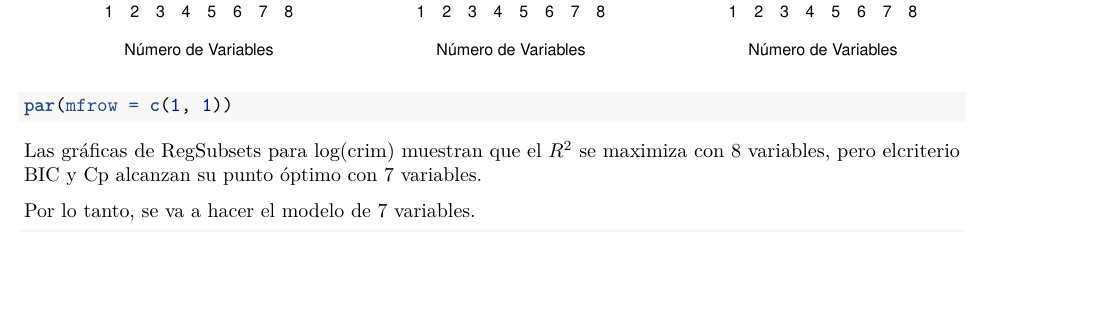
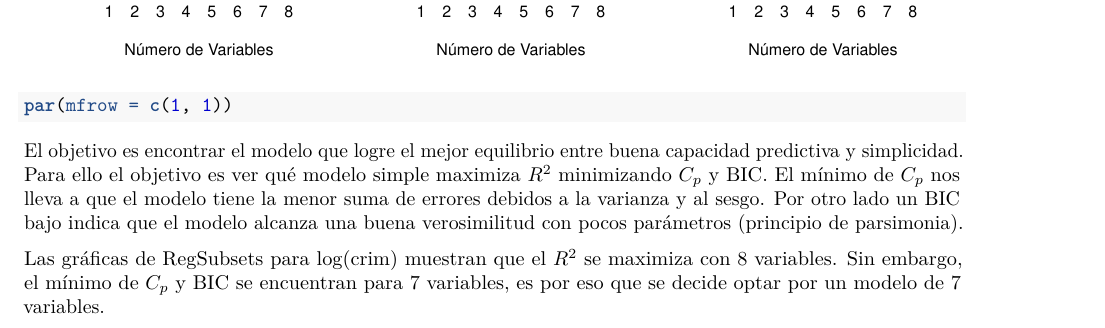
Before and after one commit to hepejaAED/TrabajoAM_Regresiones, an R Markdown document (TareaAM_Regresiones.Rmd): part of page 25 of 38, cut so that both start at the same text, the shorter picture padded with empty space. Rendered offline with R 4.5, knitr and Pandoc, then LaTeX, with nearby package versions.

Commit message:
correcciones

````diff
--- a/TareaAM_Regresiones.Rmd
+++ b/TareaAM_Regresiones.Rmd
@@ -257,9 +257,10 @@ points(which.min(res.summary$bic), res.summary$bic[which.min(res.summary$bic)],
 par(mfrow = c(1, 1))
 ```
 
-Las gráficas de RegSubsets para log(crim) muestran que el $R^2$ se maximiza con 8 variables, pero elcriterio BIC y Cp alcanzan su punto óptimo con 7 variables.
+El objetivo es encontrar el modelo que logre el mejor equilibrio entre buena capacidad predictiva y simplicidad. Para ello el objetivo es ver qué modelo simple maximiza $R^2$ minimizando $C_p$ y BIC. El mínimo de $C_p$ nos lleva a que el modelo tiene la menor suma de errores debidos a la varianza y al sesgo. Por otro lado un BIC bajo indica que el modelo alcanza una buena verosimilitud con pocos parámetros (principio de parsimonia).
 
-Por lo tanto, se va a hacer el modelo de 7 variables.
+Las gráficas de RegSubsets para log(crim) muestran que el $R^2$ se maximiza con 8 variables. Sin embargo, el mínimo de $C_p$ y BIC se encuentran para 7 variables, es por eso que se decide optar por un modelo de 7 variables.
+
 
 ```{r}
 modelo_final <- lm(log(crim) ~.-black-medv-dis, data = df)
````
Also changed, not shown: TareaAM_Regresiones.pdf.
